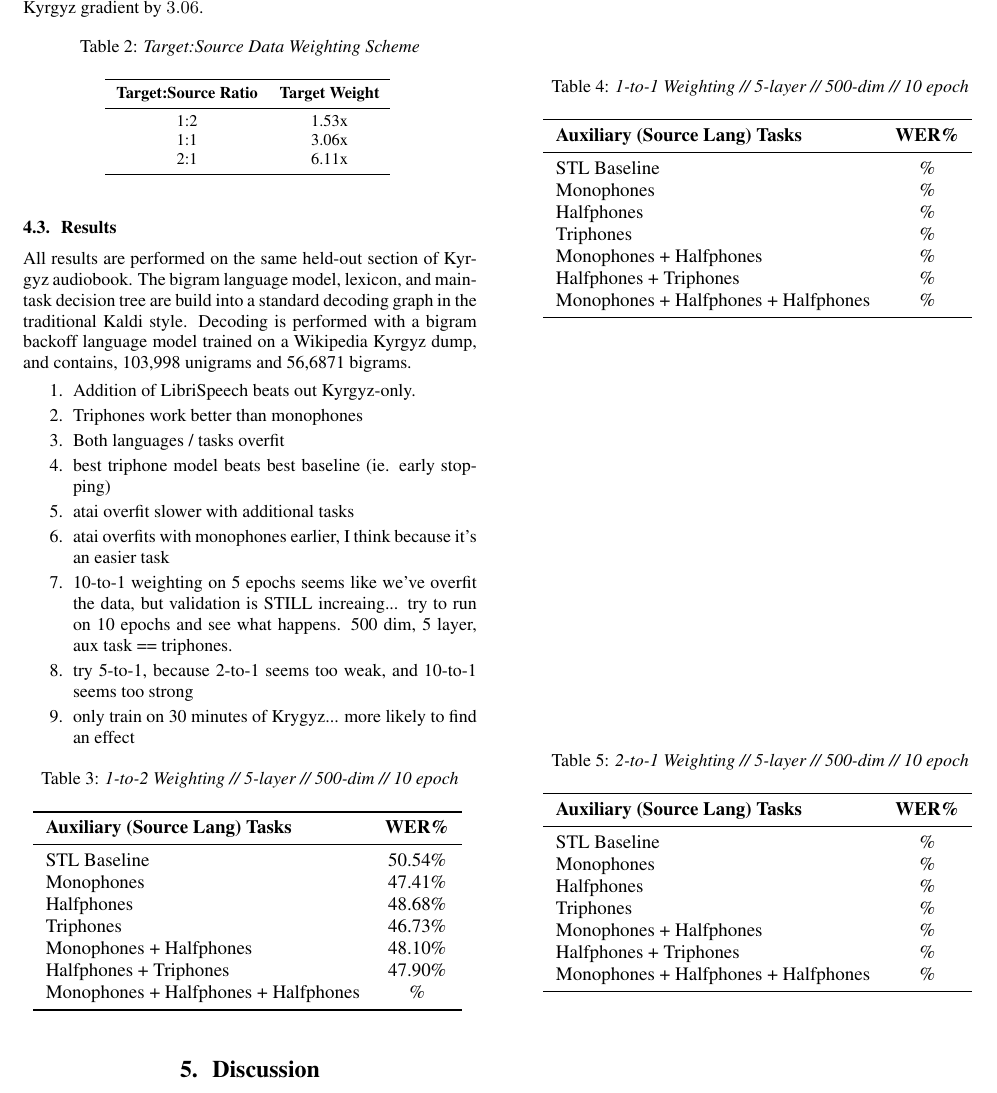
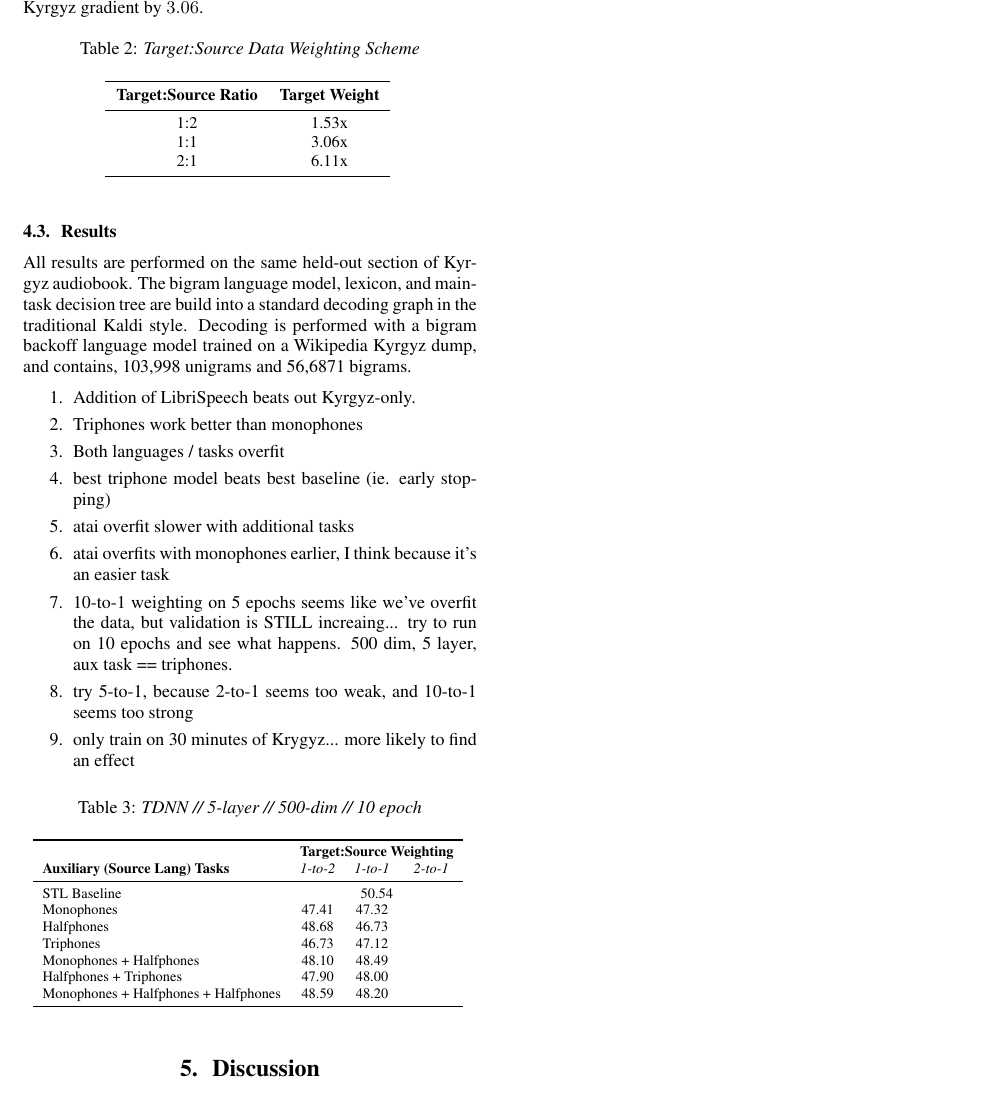
Before and after one commit to JRMeyer/interspeech-2018, a LaTeX paper (MEYER_interspeech2018.tex): part of page 3 of 3, cut so that both start at the same text. Compiled offline with pdfLaTeX.

Commit message:
added results form 1-to-1

```diff
--- a/MEYER_interspeech2018.tex
+++ b/MEYER_interspeech2018.tex
@@ -262,19 +262,20 @@ All results are performed on the same held-out section of Kyrgyz audiobook. The
 
 \begin{table}[!htbp]
   \centering
-    \caption{1-to-2 Weighting // 5-layer // 500-dim //  10 epoch }
+    \caption{TDNN // 5-layer // 500-dim //  10 epoch }
   \begin{adjustbox}{width=.45\textwidth}
-    \begin{tabular}{lc}
+    \begin{tabular}{lccc}
       \toprule
-      \textbf{Auxiliary (Source Lang) Tasks} & \textbf{WER\%}\\
+      & \multicolumn{3}{c}{\textbf{Target:Source Weighting}} \\
+      \textbf{Auxiliary (Source Lang) Tasks} & \textit{1-to-2} & \textit{1-to-1} & \textit{2-to-1}\\
       \midrule
-      STL Baseline                          &  50.54\% \\
-      Monophones                            &  47.41\% \\
-      Halfphones                            &  48.68\% \\
-      Triphones                             &  46.73\%  \\
-      Monophones + Halfphones               &  48.10\%  \\
-      Halfphones + Triphones                &  47.90\%  \\
-      Monophones + Halfphones + Halfphones  &  \%  \\
+      STL Baseline                          &  \multicolumn{3}{c}{50.54}  \\
+      Monophones                            &  47.41  & 47.32 &  \\
+      Halfphones                            &  48.68  & 46.73 & \\
+      Triphones                             &  46.73  & 47.12 & \\
+      Monophones + Halfphones               &  48.10  & 48.49 & \\
+      Halfphones + Triphones                &  47.90  & 48.00 & \\
+      Monophones + Halfphones + Halfphones  &  48.59  & 48.20 & \\
       \bottomrule
     \end{tabular}
     \label{table:data}
@@ -282,48 +283,6 @@ All results are performed on the same held-out section of Kyrgyz audiobook. The
 \end{table}
 
 
-\begin{table}[!htbp]
-  \centering
-    \caption{1-to-1 Weighting // 5-layer // 500-dim //  10 epoch }
-  \begin{adjustbox}{width=.45\textwidth}
-    \begin{tabular}{lc}
-      \toprule
-      \textbf{Auxiliary (Source Lang) Tasks} & \textbf{WER\%}\\
-      \midrule
-      STL Baseline &  \% \\
-      Monophones &  \% \\
-      Halfphones &  \% \\
-      Triphones &  \%  \\
-      Monophones + Halfphones & \%  \\
-      Halfphones + Triphones & \%  \\
-      Monophones + Halfphones + Halfphones & \%  \\
-      \bottomrule
-    \end{tabular}
-    \label{table:data}
-  \end{adjustbox}
-\end{table}
-
-
-\begin{table}[!htbp]
-  \centering
-    \caption{2-to-1 Weighting // 5-layer // 500-dim //  10 epoch }
-  \begin{adjustbox}{width=.45\textwidth}
-    \begin{tabular}{lc}
-      \toprule
-      \textbf{Auxiliary (Source Lang) Tasks} & \textbf{WER\%}\\
-      \midrule
-      STL Baseline &  \% \\
-      Monophones &  \% \\
-      Halfphones &  \% \\
-      Triphones &  \%  \\
-      Monophones + Halfphones & \%  \\
-      Halfphones + Triphones & \%  \\
-      Monophones + Halfphones + Halfphones & \%  \\
-      \bottomrule
-    \end{tabular}
-    \label{table:data}
-  \end{adjustbox}
-\end{table}
 
 
 
```
Also changed, not shown: MEYER_interspeech2018.pdf, 2 other files.
